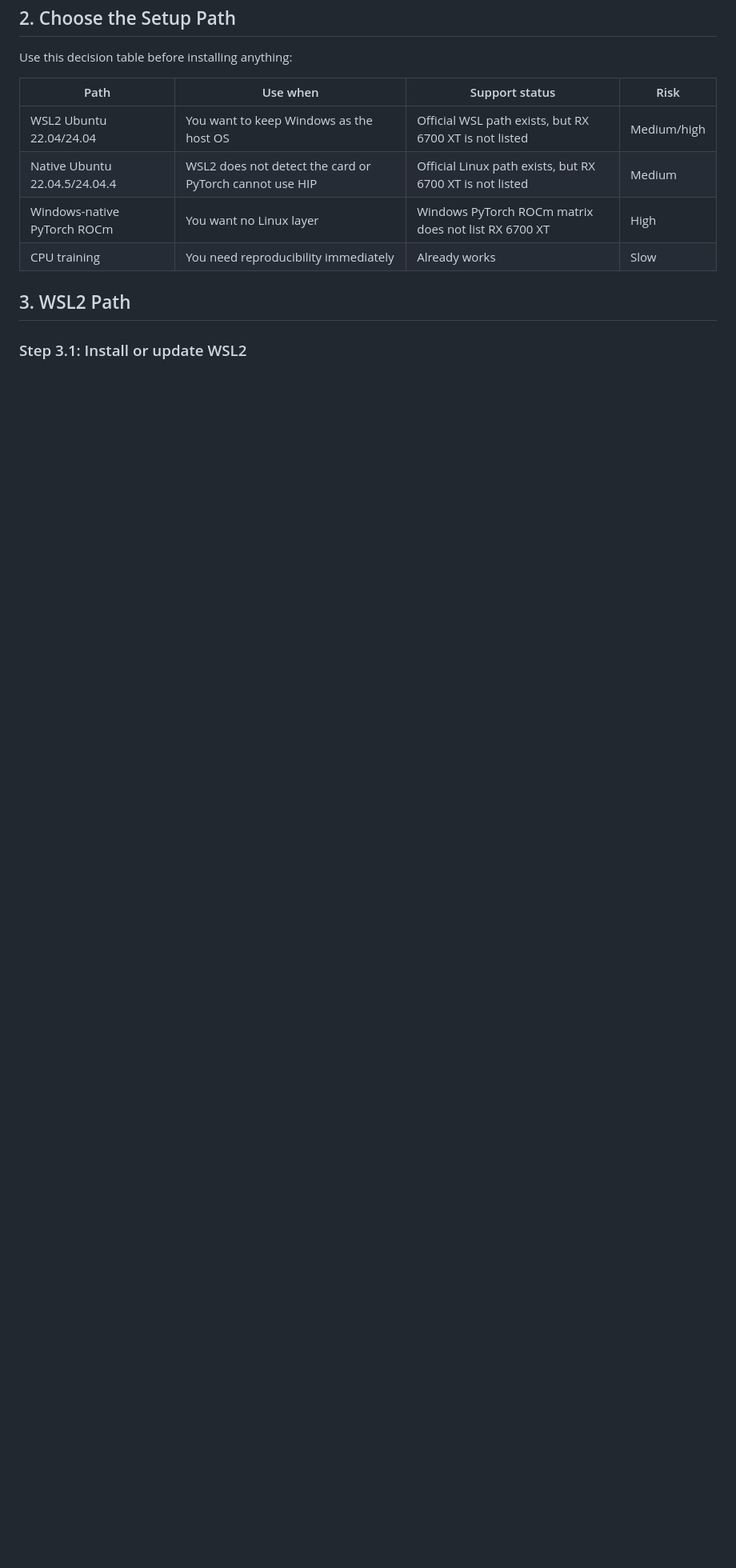
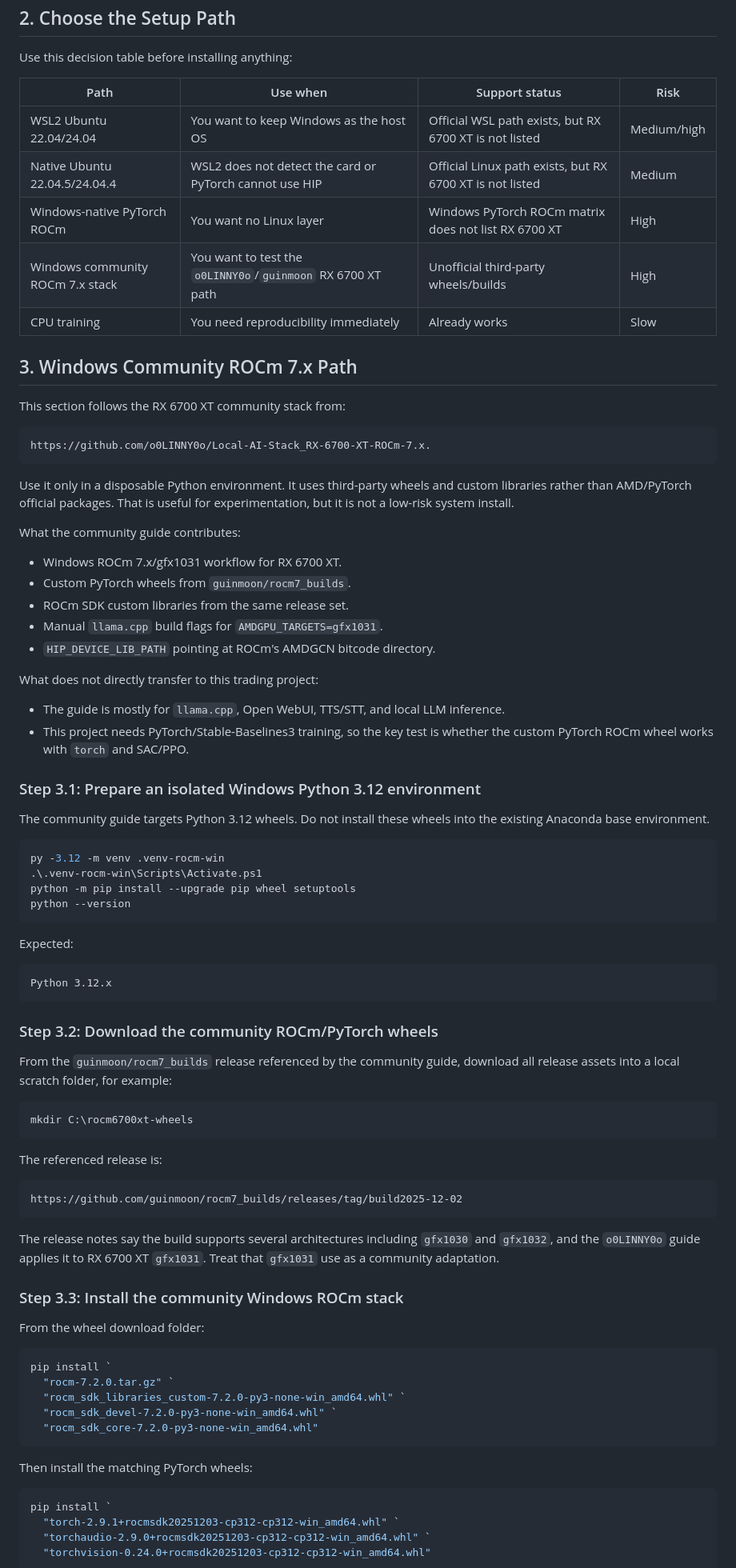
Before and after one commit to huytdqhe180383/Trading-bot, a Markdown page: docs/rx6700xt_rocm_training.md, the part around one of its changes. Shown at 80% size. Drawn GitHub-style; blank space fills up the shorter version.

Commit message:
docs: add rx6700xt community rocm path

````diff
--- a/docs/rx6700xt_rocm_training.md
+++ b/docs/rx6700xt_rocm_training.md
@@ -56,8 +56,91 @@ Use this decision table before installing anything:
 | WSL2 Ubuntu 22.04/24.04 | You want to keep Windows as the host OS | Official WSL path exists, but RX 6700 XT is not listed | Medium/high |
 | Native Ubuntu 22.04.5/24.04.4 | WSL2 does not detect the card or PyTorch cannot use HIP | Official Linux path exists, but RX 6700 XT is not listed | Medium |
 | Windows-native PyTorch ROCm | You want no Linux layer | Windows PyTorch ROCm matrix does not list RX 6700 XT | High |
+| Windows community ROCm 7.x stack | You want to test the `o0LINNY0o`/`guinmoon` RX 6700 XT path | Unofficial third-party wheels/builds | High |
 | CPU training | You need reproducibility immediately | Already works | Slow |
 
-## 3. WSL2 Path
+## 3. Windows Community ROCm 7.x Path
 
-### Step 3.1: Install or update WSL2
+This section follows the RX 6700 XT community stack from:
+
+```text
+https://github.com/o0LINNY0o/Local-AI-Stack_RX-6700-XT-ROCm-7.x.
+```
+
+Use it only in a disposable Python environment. It uses third-party wheels and
+custom libraries rather than AMD/PyTorch official packages. That is useful for
+experimentation, but it is not a low-risk system install.
+
+What the community guide contributes:
+
+- Windows ROCm 7.x/gfx1031 workflow for RX 6700 XT.
+- Custom PyTorch wheels from `guinmoon/rocm7_builds`.
+- ROCm SDK custom libraries from the same release set.
+- Manual `llama.cpp` build flags for `AMDGPU_TARGETS=gfx1031`.
+- `HIP_DEVICE_LIB_PATH` pointing at ROCm's AMDGCN bitcode directory.
+
+What does not directly transfer to this trading project:
+
+- The guide is mostly for `llama.cpp`, Open WebUI, TTS/STT, and local LLM
+  inference.
+- This project needs PyTorch/Stable-Baselines3 training, so the key test is
+  whether the custom PyTorch ROCm wheel works with `torch` and SAC/PPO.
+
+### Step 3.1: Prepare an isolated Windows Python 3.12 environment
+
+The community guide targets Python 3.12 wheels. Do not install these wheels into
+the existing Anaconda base environment.
+
+```powershell
+py -3.12 -m venv .venv-rocm-win
+.\.venv-rocm-win\Scripts\Activate.ps1
+python -m pip install --upgrade pip wheel setuptools
+python --version
+```
+
+Expected:
+
+```text
+Python 3.12.x
+```
+
+### Step 3.2: Download the community ROCm/PyTorch wheels
+
+From the `guinmoon/rocm7_builds` release referenced by the community guide,
+download all release assets into a local scratch folder, for example:
+
+```powershell
+mkdir C:\rocm6700xt-wheels
+```
+
+The referenced release is:
+
+```text
+https://github.com/guinmoon/rocm7_builds/releases/tag/build2025-12-02
+```
+
+The release notes say the build supports several architectures including
+`gfx1030` and `gfx1032`, and the `o0LINNY0o` guide applies it to RX 6700 XT
+`gfx1031`. Treat that `gfx1031` use as a community adaptation.
+
+### Step 3.3: Install the community Windows ROCm stack
+
+From the wheel download folder:
+
+```powershell
+pip install `
+  "rocm-7.2.0.tar.gz" `
+  "rocm_sdk_libraries_custom-7.2.0-py3-none-win_amd64.whl" `
+  "rocm_sdk_devel-7.2.0-py3-none-win_amd64.whl" `
+  "rocm_sdk_core-7.2.0-py3-none-win_amd64.whl"
+```
+
+Then install the matching PyTorch wheels:
+
+```powershell
+pip install `
+  "torch-2.9.1+rocmsdk20251203-cp312-cp312-win_amd64.whl" `
+  "torchaudio-2.9.0+rocmsdk20251203-cp312-cp312-win_amd64.whl" `
+  "torchvision-0.24.0+rocmsdk20251203-cp312-cp312-win_amd64.whl"
+```
+
````
Also changed, not shown: other parts of docs/rx6700xt_rocm_training.md (+103 -10 lines).
